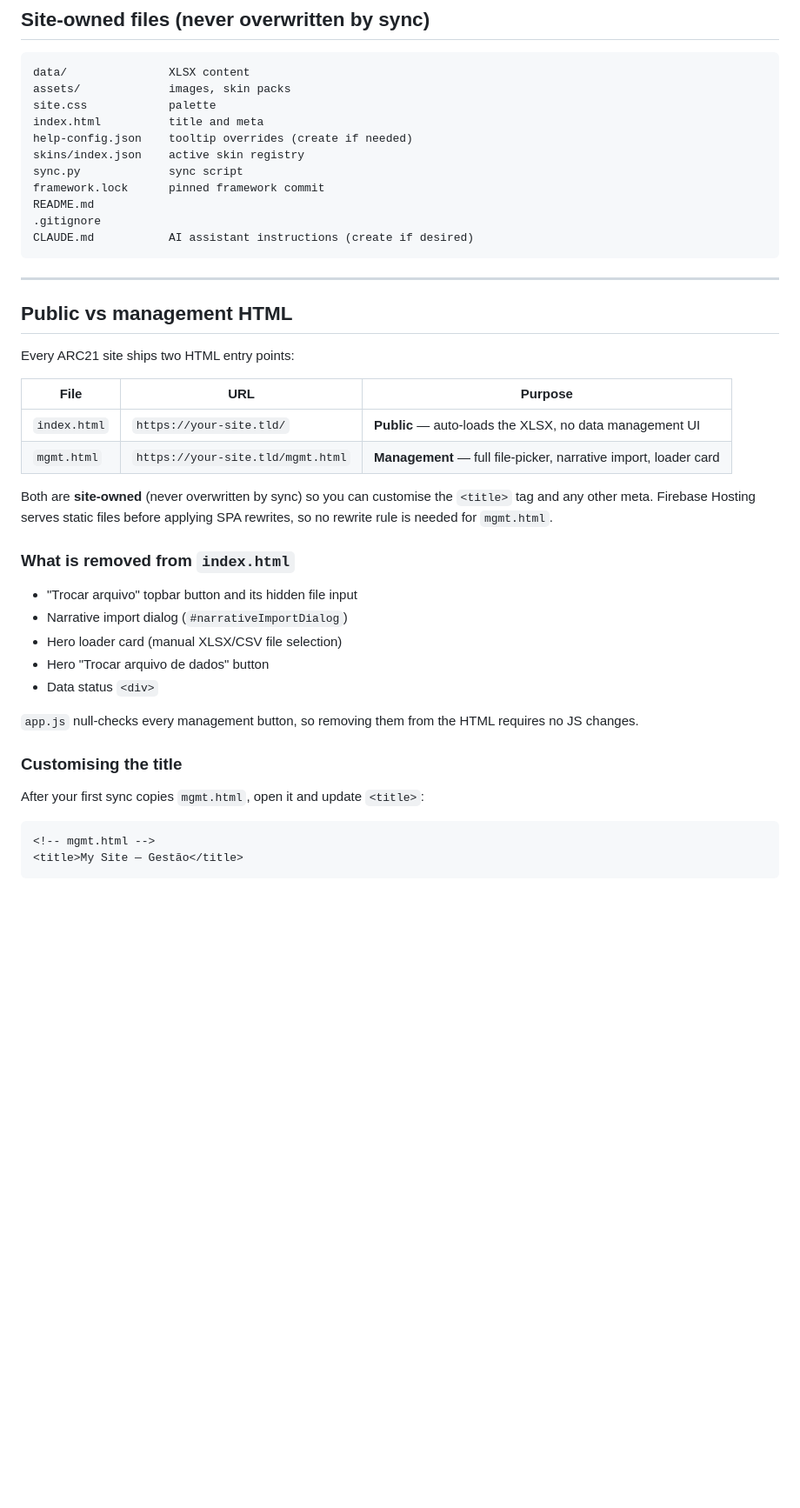
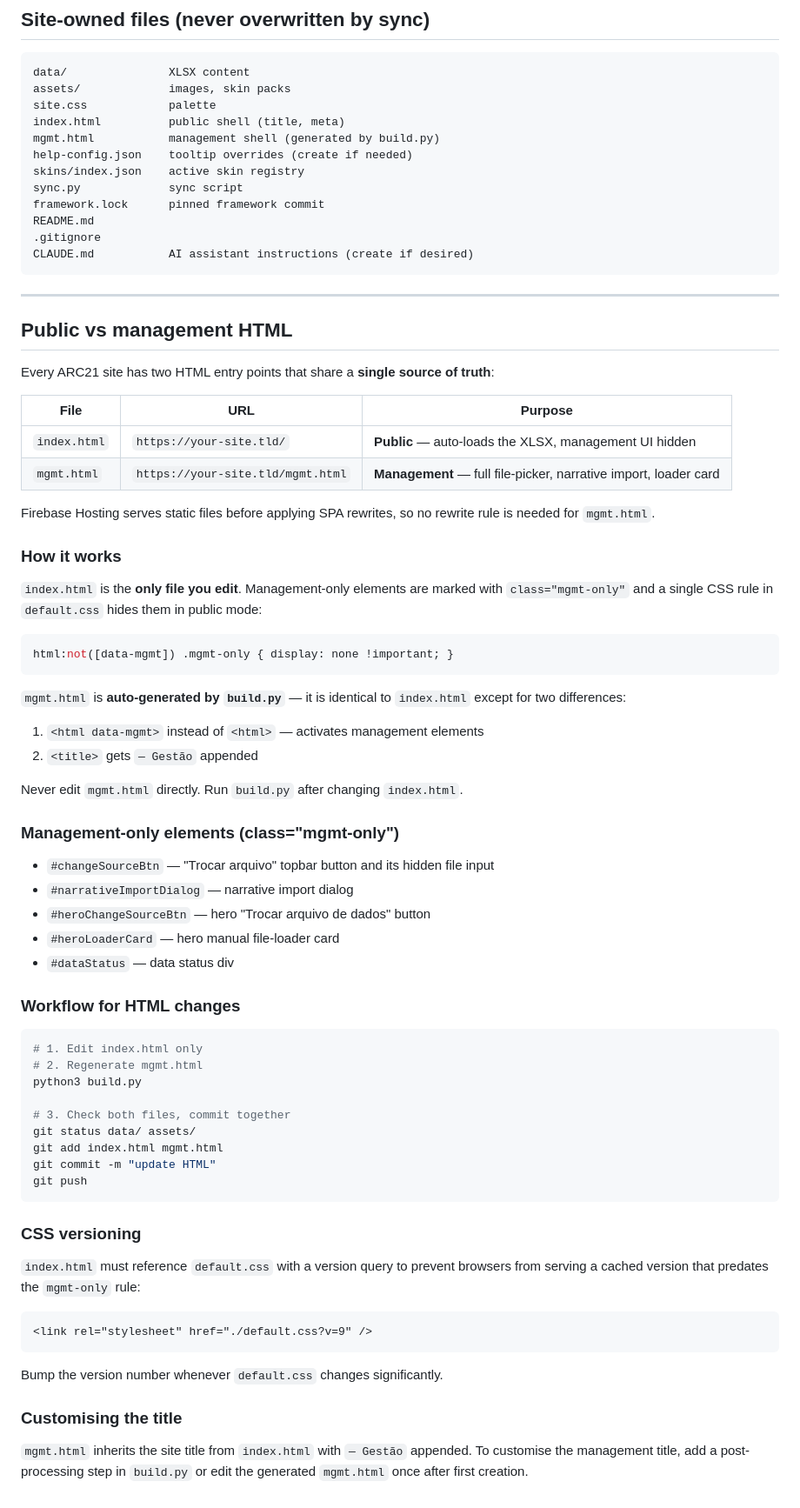
Before and after one commit to dschwabe/arc21-framework, a Markdown page: docs/new-site.md, the part around the change. Shown at 87% size. Drawn GitHub-style; blank space fills up the shorter version.

Commit message:
docs: update public/mgmt HTML pattern to reflect mgmt-only CSS approach
- Describes single source of truth (index.html with mgmt-only classes)
- Documents build.py generation of mgmt.html
- Notes CSS versioning requirement
- Adds mgmt.html to site-owned files list
- Replaces outdated 'elements removed from index.html' description

Co-Authored-By: Claude Sonnet 4.6 <noreply@anthropic.com>

````diff
--- a/docs/new-site.md
+++ b/docs/new-site.md
@@ -192,7 +192,8 @@ After syncing, review the changes, commit them, and push.
 data/               XLSX content
 assets/             images, skin packs
 site.css            palette
-index.html          title and meta
+index.html          public shell (title, meta)
+mgmt.html           management shell (generated by build.py)
 help-config.json    tooltip overrides (create if needed)
 skins/index.json    active skin registry
 sync.py             sync script
@@ -206,33 +207,69 @@ CLAUDE.md           AI assistant instructions (create if desired)
 
 ## Public vs management HTML
 
-Every ARC21 site ships two HTML entry points:
+Every ARC21 site has two HTML entry points that share a **single source of truth**:
 
 | File | URL | Purpose |
 |------|-----|---------|
-| `index.html` | `https://your-site.tld/` | **Public** — auto-loads the XLSX, no data management UI |
+| `index.html` | `https://your-site.tld/` | **Public** — auto-loads the XLSX, management UI hidden |
 | `mgmt.html` | `https://your-site.tld/mgmt.html` | **Management** — full file-picker, narrative import, loader card |
 
-Both are **site-owned** (never overwritten by sync) so you can customise the
-`<title>` tag and any other meta. Firebase Hosting serves static files before
-applying SPA rewrites, so no rewrite rule is needed for `mgmt.html`.
+Firebase Hosting serves static files before applying SPA rewrites, so no
+rewrite rule is needed for `mgmt.html`.
 
-### What is removed from `index.html`
+### How it works
 
-- "Trocar arquivo" topbar button and its hidden file input
-- Narrative import dialog (`#narrativeImportDialog`)
-- Hero loader card (manual XLSX/CSV file selection)
-- Hero "Trocar arquivo de dados" button
-- Data status `<div>`
+`index.html` is the **only file you edit**. Management-only elements are marked
+with `class="mgmt-only"` and a single CSS rule in `default.css` hides them in
+public mode:
 
-`app.js` null-checks every management button, so removing them from the HTML
-requires no JS changes.
+```css
+html:not([data-mgmt]) .mgmt-only { display: none !important; }
+```
+
+`mgmt.html` is **auto-generated by `build.py`** — it is identical to
+`index.html` except for two differences:
+
+1. `<html data-mgmt>` instead of `<html>` — activates management elements
+2. `<title>` gets `— Gestão` appended
+
+Never edit `mgmt.html` directly. Run `build.py` after changing `index.html`.
+
+### Management-only elements (class="mgmt-only")
+
+- `#changeSourceBtn` — "Trocar arquivo" topbar button and its hidden file input
+- `#narrativeImportDialog` — narrative import dialog
+- `#heroChangeSourceBtn` — hero "Trocar arquivo de dados" button
+- `#heroLoaderCard` — hero manual file-loader card
+- `#dataStatus` — data status div
+
+### Workflow for HTML changes
+
+```bash
+# 1. Edit index.html only
+# 2. Regenerate mgmt.html
+python3 build.py
+
+# 3. Check both files, commit together
+git status data/ assets/
+git add index.html mgmt.html
+git commit -m "update HTML"
+git push
+```
+
+### CSS versioning
+
+`index.html` must reference `default.css` with a version query to prevent
+browsers from serving a cached version that predates the `mgmt-only` rule:
+
+```html
+<link rel="stylesheet" href="./default.css?v=9" />
+```
+
+Bump the version number whenever `default.css` changes significantly.
 
 ### Customising the title
 
-After your first sync copies `mgmt.html`, open it and update `<title>`:
-
-```html
-<!-- mgmt.html -->
-<title>My Site — Gestão</title>
-```
+`mgmt.html` inherits the site title from `index.html` with `— Gestão`
+appended. To customise the management title, add a post-processing step in
+`build.py` or edit the generated `mgmt.html` once after first creation.
````
